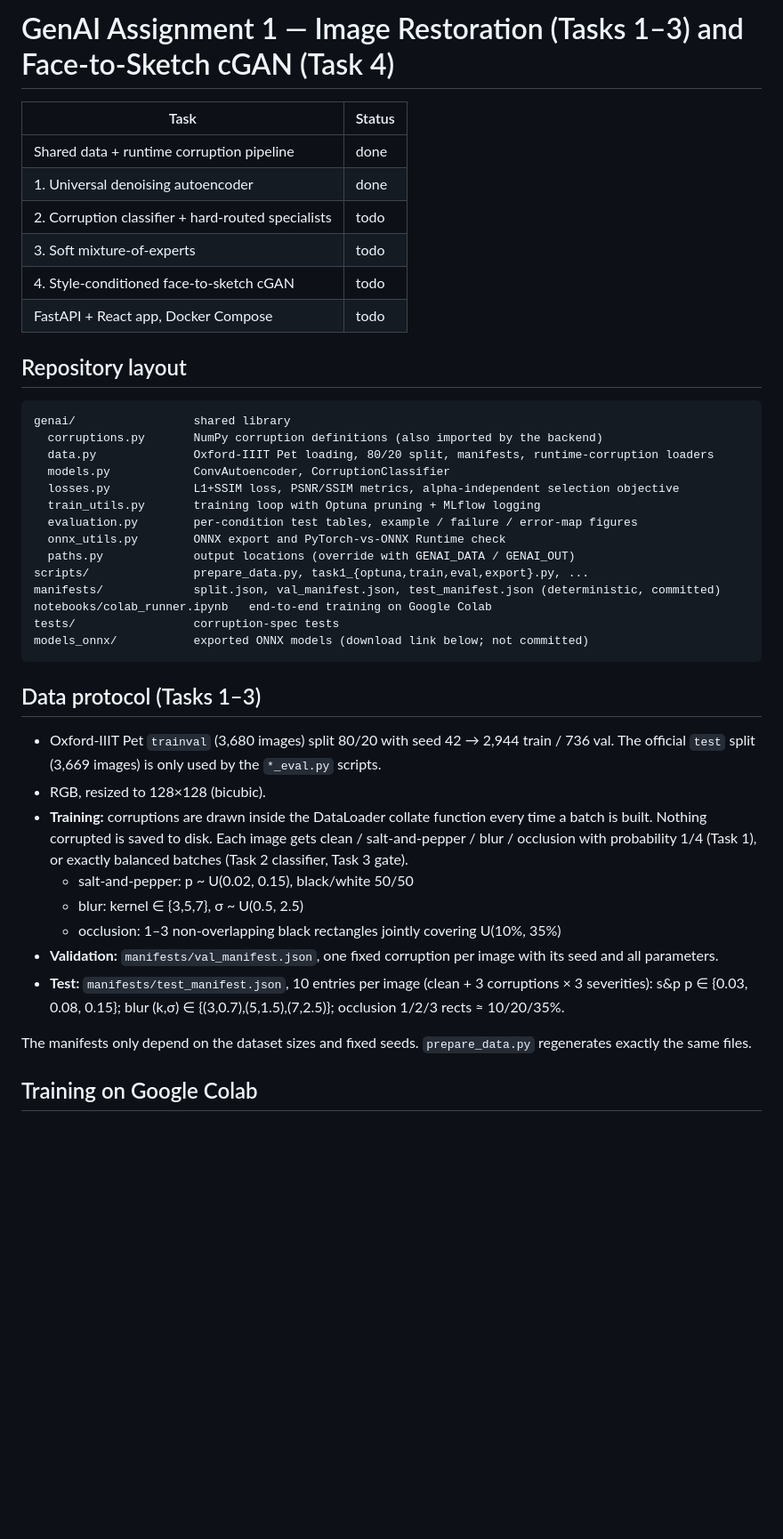
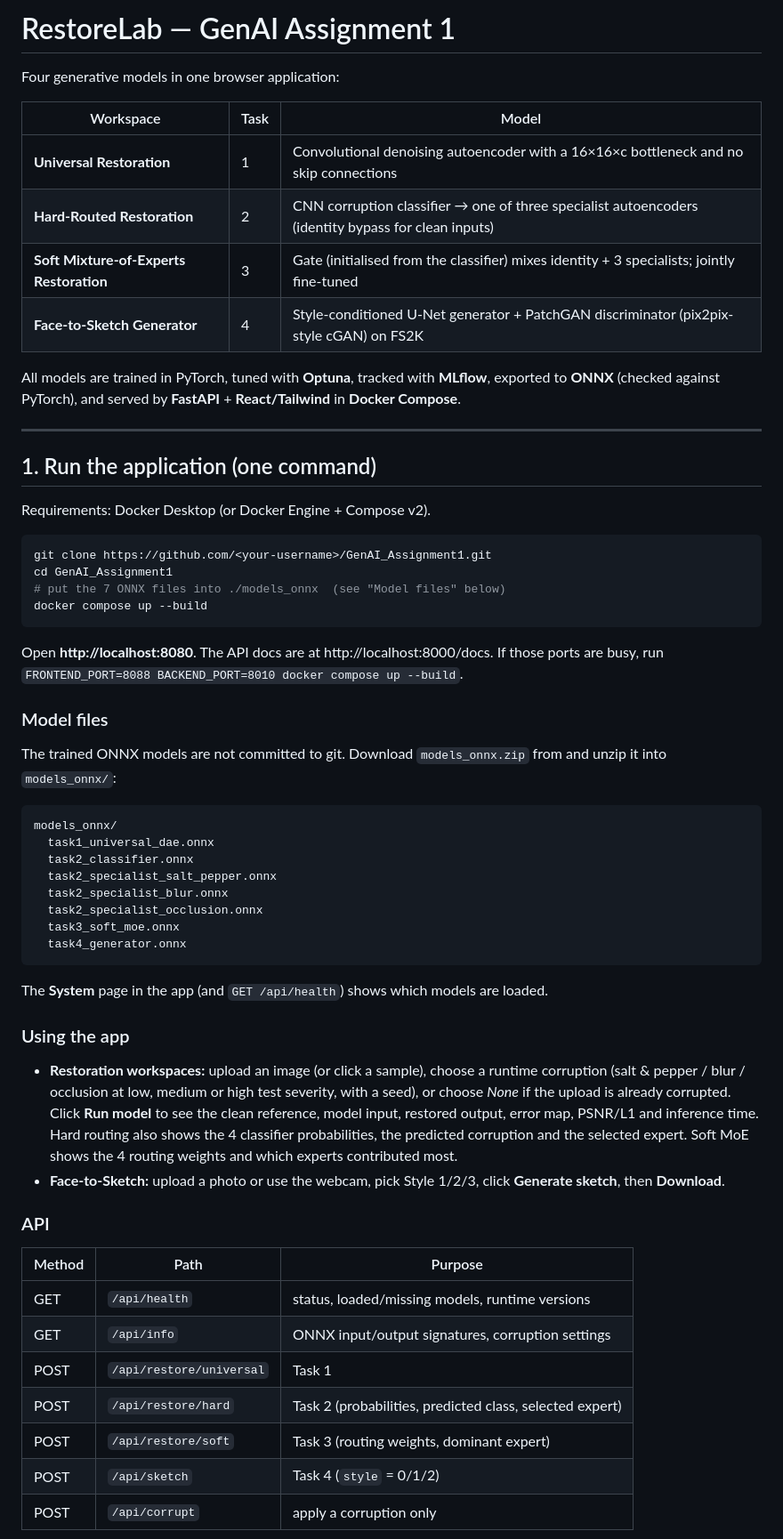
Before and after one commit to eman06/GenAI-A1, a Markdown page: README.md, the part around one of its changes. Shown at 89% size. Drawn GitHub-style; blank space fills up the shorter version.

Commit message:
README, submission guide, report draft
Co-Authored-By: Claude Opus 5.5 <noreply@anthropic.com>

````diff
--- a/README.md
+++ b/README.md
@@ -1,49 +1,62 @@
-# GenAI Assignment 1 — Image Restoration (Tasks 1–3) and Face-to-Sketch cGAN (Task 4)
+# RestoreLab — GenAI Assignment 1
 
-| Task | Status |
-|---|---|
-| Shared data + runtime corruption pipeline | done |
-| 1. Universal denoising autoencoder | done |
-| 2. Corruption classifier + hard-routed specialists | todo |
-| 3. Soft mixture-of-experts | todo |
-| 4. Style-conditioned face-to-sketch cGAN | todo |
-| FastAPI + React app, Docker Compose | todo |
+Four generative models in one browser application:
 
-## Repository layout
+| Workspace | Task | Model |
+|---|---|---|
+| **Universal Restoration** | 1 | Convolutional denoising autoencoder with a 16×16×c bottleneck and no skip connections |
+| **Hard-Routed Restoration** | 2 | CNN corruption classifier → one of three specialist autoencoders (identity bypass for clean inputs) |
+| **Soft Mixture-of-Experts Restoration** | 3 | Gate (initialised from the classifier) mixes identity + 3 specialists; jointly fine-tuned |
+| **Face-to-Sketch Generator** | 4 | Style-conditioned U-Net generator + PatchGAN discriminator (pix2pix-style cGAN) on FS2K |
+
+All models are trained in PyTorch, tuned with **Optuna**, tracked with **MLflow**, exported to **ONNX** (checked against PyTorch), and served by **FastAPI** + **React/Tailwind** in **Docker Compose**.
+
+---
+
+## 1. Run the application (one command)
+
+Requirements: Docker Desktop (or Docker Engine + Compose v2).
+
+```bash
+git clone https://github.com/<your-username>/GenAI_Assignment1.git
+cd GenAI_Assignment1
+# put the 7 ONNX files into ./models_onnx  (see "Model files" below)
+docker compose up --build
+```
+
+Open **http://localhost:8080**. The API docs are at http://localhost:8000/docs.
+If those ports are busy, run `FRONTEND_PORT=8088 BACKEND_PORT=8010 docker compose up --build`.
+
+### Model files
+
+The trained ONNX models are not committed to git. Download `models_onnx.zip` from **<MODEL-DOWNLOAD-LINK>** and unzip it into `models_onnx/`:
 
 ```
-genai/                 shared library
-  corruptions.py       NumPy corruption definitions (also imported by the backend)
-  data.py              Oxford-IIIT Pet loading, 80/20 split, manifests, runtime-corruption loaders
-  models.py            ConvAutoencoder, CorruptionClassifier
-  losses.py            L1+SSIM loss, PSNR/SSIM metrics, alpha-independent selection objective
-  train_utils.py       training loop with Optuna pruning + MLflow logging
-  evaluation.py        per-condition test tables, example / failure / error-map figures
-  onnx_utils.py        ONNX export and PyTorch-vs-ONNX Runtime check
-  paths.py             output locations (override with GENAI_DATA / GENAI_OUT)
-scripts/               prepare_data.py, task1_{optuna,train,eval,export}.py, ...
-manifests/             split.json, val_manifest.json, test_manifest.json (deterministic, committed)
-notebooks/colab_runner.ipynb   end-to-end training on Google Colab
-tests/                 corruption-spec tests
-models_onnx/           exported ONNX models (download link below; not committed)
+models_onnx/
+  task1_universal_dae.onnx
+  task2_classifier.onnx
+  task2_specialist_salt_pepper.onnx
+  task2_specialist_blur.onnx
+  task2_specialist_occlusion.onnx
+  task3_soft_moe.onnx
+  task4_generator.onnx
 ```
 
-## Data protocol (Tasks 1–3)
+The **System** page in the app (and `GET /api/health`) shows which models are loaded.
 
-* Oxford-IIIT Pet `trainval` (3,680 images) split 80/20 with seed 42 → 2,944 train / 736 val.
-  The official `test` split (3,669 images) is only used by the `*_eval.py` scripts.
-* RGB, resized to 128×128 (bicubic).
-* **Training:** corruptions are drawn inside the DataLoader collate function every time a
-  batch is built. Nothing corrupted is saved to disk. Each image gets clean / salt-and-pepper / blur / occlusion with
-  probability 1/4 (Task 1), or exactly balanced batches (Task 2 classifier, Task 3 gate).
-  * salt-and-pepper: p ~ U(0.02, 0.15), black/white 50/50
-  * blur: kernel ∈ {3,5,7}, σ ~ U(0.5, 2.5)
-  * occlusion: 1–3 non-overlapping black rectangles jointly covering U(10%, 35%)
-* **Validation:** `manifests/val_manifest.json`, one fixed corruption per image with its seed and all parameters.
-* **Test:** `manifests/test_manifest.json`, 10 entries per image (clean + 3 corruptions × 3 severities):
-  s&p p ∈ {0.03, 0.08, 0.15}; blur (k,σ) ∈ {(3,0.7),(5,1.5),(7,2.5)}; occlusion 1/2/3 rects ≈ 10/20/35%.
+### Using the app
+* **Restoration workspaces:** upload an image (or click a sample), choose a runtime corruption (salt & pepper / blur / occlusion at low, medium or high test severity, with a seed), or choose *None* if the upload is already corrupted. Click **Run model** to see the clean reference, model input, restored output, error map, PSNR/L1 and inference time. Hard routing also shows the 4 classifier probabilities, the predicted corruption and the selected expert. Soft MoE shows the 4 routing weights and which experts contributed most.
+* **Face-to-Sketch:** upload a photo or use the webcam, pick Style 1/2/3, click **Generate sketch**, then **Download**.
 
-The manifests only depend on the dataset sizes and fixed seeds. `prepare_data.py` regenerates exactly the same files.
+### API
 
-## Training on Google Colab
+| Method | Path | Purpose |
+|---|---|---|
+| GET | `/api/health` | status, loaded/missing models, runtime versions |
+| GET | `/api/info` | ONNX input/output signatures, corruption settings |
+| POST | `/api/restore/universal` | Task 1 |
+| POST | `/api/restore/hard` | Task 2 (probabilities, predicted class, selected expert) |
+| POST | `/api/restore/soft` | Task 3 (routing weights, dominant expert) |
+| POST | `/api/sketch` | Task 4 (`style` = 0/1/2) |
+| POST | `/api/corrupt` | apply a corruption only |
 
````
Also changed, not shown: other parts of README.md (+50 -19 lines), SUBMISSION_GUIDE.md (added, +44 -0 lines).
